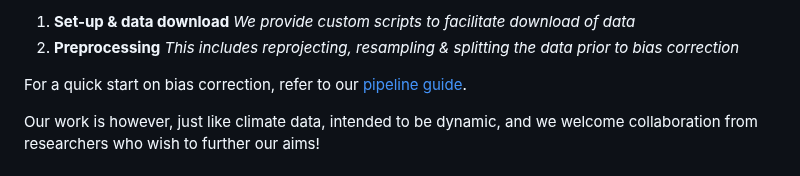
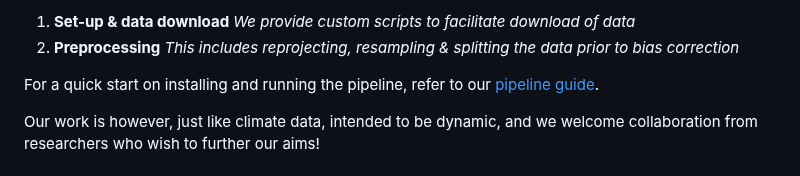
Before and after one commit to alan-turing-institute/clim-recal, a Markdown page: README.md, the part around the change. GitHub-like rendering.

Commit message:
Update README.md
Co-authored-by: Sam Greenbury <50113363+sgreenbury@users.noreply.github.com>

```diff
--- a/README.md
+++ b/README.md
@@ -32,7 +32,7 @@ The `clim-recal` pipeline addresses this by providing preprocessed data, includi
     *This includes reprojecting, resampling & splitting the data prior to bias correction*
 
 
-For a quick start on bias correction, refer to our [pipeline guide](python/README.md).
+For a quick start on installing and running the pipeline, refer to our [pipeline guide](python/README.md).
 
 Our work is however, just like climate data, intended to be dynamic, and we welcome collaboration from researchers who wish to further our aims!
 
```
